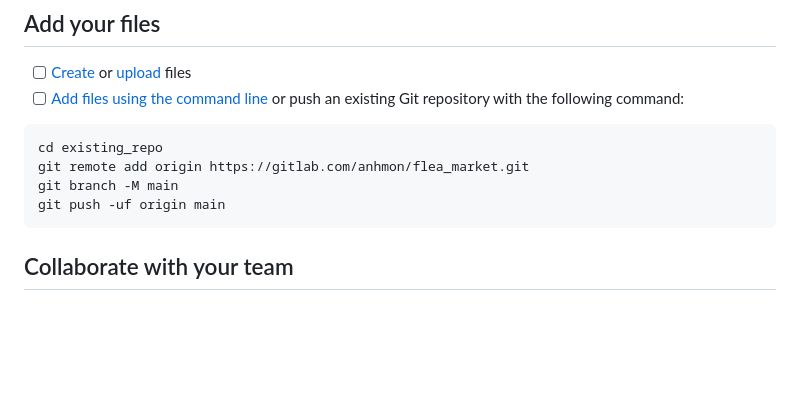
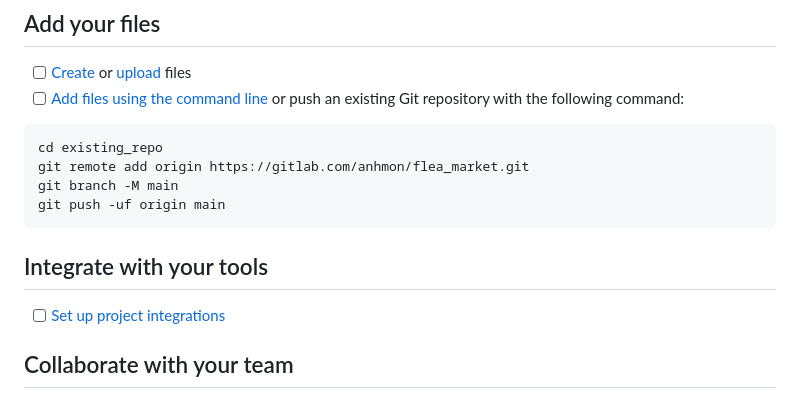
Before and after one commit to ndthanh14102001/student-secondhand-marketplace-backend, a Markdown page: README.md, the part around the change. Rendered like a GitHub page; blank space fills up the shorter version.

````diff
--- a/README.md
+++ b/README.md
@@ -19,6 +19,10 @@ git remote add origin https://gitlab.com/anhmon/flea_market.git
 git branch -M main
 git push -uf origin main
 ```
+
+## Integrate with your tools
+
+- [ ] [Set up project integrations](https://gitlab.com/anhmon/flea_market/-/settings/integrations)
 
 ## Collaborate with your team
 
````
